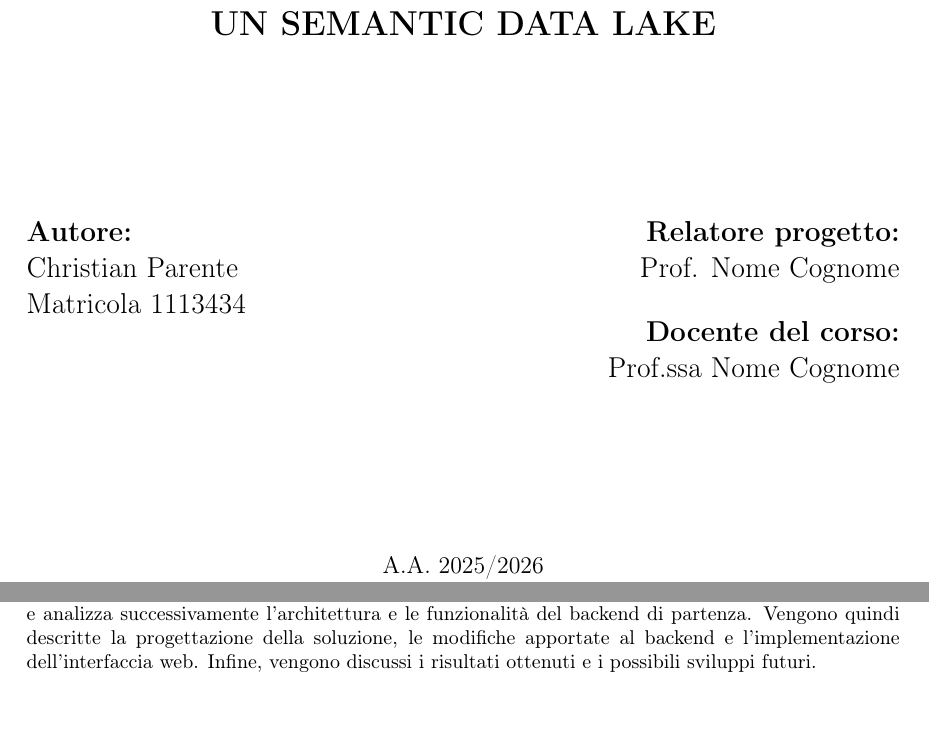
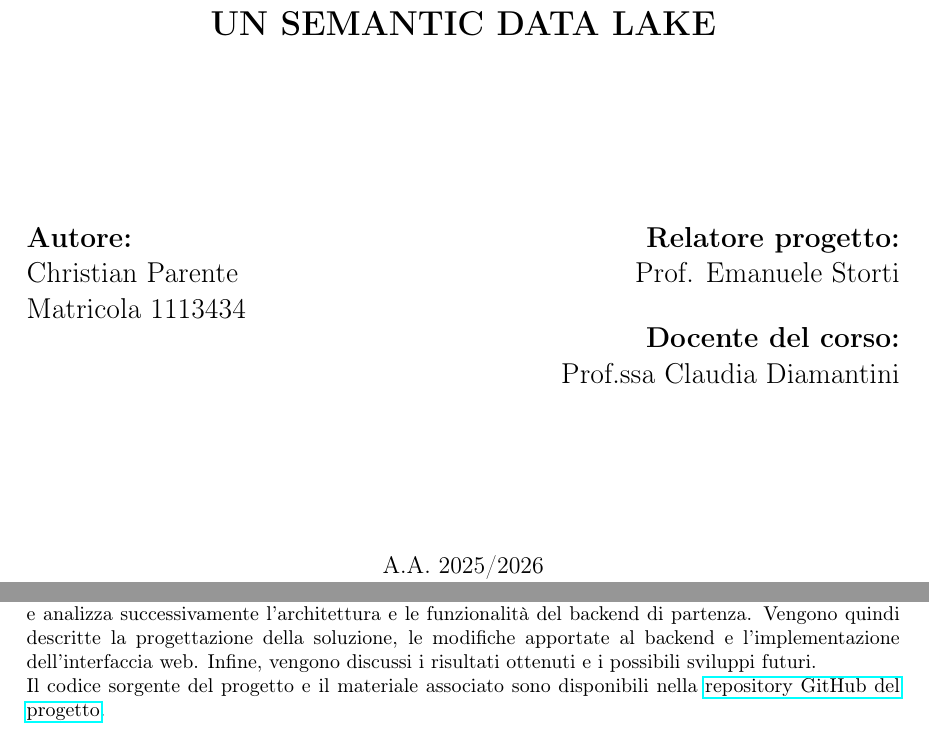
Before and after one commit to Parents99/Datalake-ui_NGD, a LaTeX document (report/latex/main.tex): two parts of pages 1 and 3 of 19, joined at a grey line, cut so that both start at the same text. Compiled offline with pdfLaTeX.

Commit message:
aggiunta link github nella relazione

```diff
--- a/report/latex/main.tex
+++ b/report/latex/main.tex
@@ -71,11 +71,11 @@
         \raggedleft
         \Large
         \textbf{Relatore progetto:}\\
-        Prof. Nome Cognome\\[0.5cm]
+        Prof. Emanuele Storti\\[0.5cm]
 
         \textbf{Docente del corso:}\\
         \Large
-        Prof.ssa Nome Cognome
+        Prof.ssa Claudia Diamantini
     \end{minipage}
 
     \vspace{3cm}
@@ -95,6 +95,10 @@ L'attività svolta si è concentrata principalmente sulla realizzazione di un'in
 
 \noindent
 La relazione presenta inizialmente i principali concetti teorici necessari alla comprensione del sistema e analizza successivamente l'architettura e le funzionalità del backend di partenza. Vengono quindi descritte la progettazione della soluzione, le modifiche apportate al backend e l'implementazione dell'interfaccia web. Infine, vengono discussi i risultati ottenuti e i possibili sviluppi futuri.
+
+\noindent
+Il codice sorgente del progetto e il materiale associato sono disponibili nella
+\href{https://github.com/Parents99/Datalake-ui_NGD.git}{repository GitHub del progetto}.
 
 \chapter{Cenni teorici}
 
```
Also changed, not shown: report/New_generation_database.pdf (added), report/New_generation_database_relazione.pdf (deleted).
